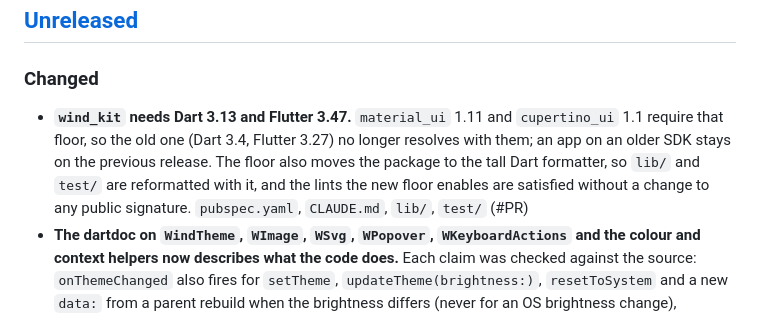
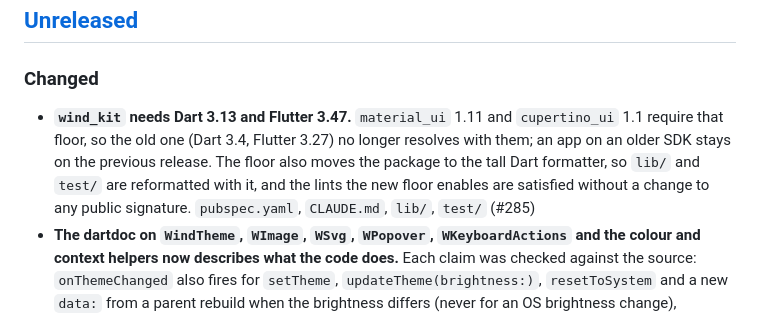
Before and after one commit to fluttersdk/wind, a Markdown page: CHANGELOG.md, the part around the change. Drawn GitHub-style.

Commit message:
docs(changelog): name PR 285 in the floor entry

```diff
--- a/CHANGELOG.md
+++ b/CHANGELOG.md
@@ -10,7 +10,7 @@ This project follows [Semantic Versioning 2.0.0](https://semver.org/spec/v2.0.0.
 
 ### Changed
 
-- **`wind_kit` needs Dart 3.13 and Flutter 3.47.** `material_ui` 1.11 and `cupertino_ui` 1.1 require that floor, so the old one (Dart 3.4, Flutter 3.27) no longer resolves with them; an app on an older SDK stays on the previous release. The floor also moves the package to the tall Dart formatter, so `lib/` and `test/` are reformatted with it, and the lints the new floor enables are satisfied without a change to any public signature. `pubspec.yaml`, `CLAUDE.md`, `lib/`, `test/` (#PR)
+- **`wind_kit` needs Dart 3.13 and Flutter 3.47.** `material_ui` 1.11 and `cupertino_ui` 1.1 require that floor, so the old one (Dart 3.4, Flutter 3.27) no longer resolves with them; an app on an older SDK stays on the previous release. The floor also moves the package to the tall Dart formatter, so `lib/` and `test/` are reformatted with it, and the lints the new floor enables are satisfied without a change to any public signature. `pubspec.yaml`, `CLAUDE.md`, `lib/`, `test/` (#285)
 - **The dartdoc on `WindTheme`, `WImage`, `WSvg`, `WPopover`, `WKeyboardActions` and the colour and context helpers now describes what the code does.** Each claim was checked against the source: `onThemeChanged` also fires for `setTheme`, `updateTheme(brightness:)`, `resetToSystem` and a new `data:` from a parent rebuild when the brightness differs (never for an OS brightness change), `WImage` and `WSvg` ignore `shadow-*`, `w-full`, `max-w-*` and `animate-*`, a `WPopover` `maxHeight` caps the overlay without scrolling its content, the keyboard bar's default button reads `MaterialLocalizations.okButtonLabel`, and `wColorExt` takes `shade:`. The examples in the comments carry their `dark:` pairs and `debugPrint` replaces `print`. The gallery page `z_index_hover.dart` now shows paint order and hover shadows instead of a `z-*` class that no widget reads. Comments only, no behaviour change. `lib/src/theme/wind_theme.dart`, `lib/src/utils/color_utils.dart`, `lib/src/utils/wind_extensions.dart`, `lib/src/widgets/` (`w_anchor.dart`, `w_checkbox.dart`, `w_div.dart`, `w_icon.dart`, `w_image.dart`, `w_keyboard_actions.dart`, `w_popover.dart`, `w_svg.dart`), `lib/wind_kit.dart`, `example/lib/pages/layout/z_index_hover.dart` (#284)
 - **`wind_kit` builds on `material_ui` and `cupertino_ui`, so an app uses `package:material_ui/material_ui.dart` for its `MaterialApp` and `ThemeData`.** Flutter 3.50 deprecates `package:flutter/material.dart` and `package:flutter/cupertino.dart`, and pana's static analysis score drops 10 points for a package that still imports them, so every file in `lib/` now imports `material_ui ^1.11.0` and `cupertino_ui ^1.1.6` instead. The new packages define their own `MaterialApp`, `ThemeData` and localisations, so an app that still imports `package:flutter/material.dart` gets "No MaterialLocalizations found" under the Wind input widgets and under `WText(selectable: true)`, whose selection toolbar reads it, and a `ThemeData` type mismatch from `WindThemeData.toThemeData()`: migrate the app's imports in the same upgrade and replace the `flutter_localizations` delegates (`GlobalMaterialLocalizations`, `GlobalCupertinoLocalizations`) with `GlobalMaterialLocalizations.delegates` from `material_ui`. The SDK floor moves to Dart 3.13 and Flutter 3.47 with it. `pubspec.yaml`, `lib/`, `test/`, `example/pubspec.yaml`, `example/lib/`, `CLAUDE.md` (#279)
 - **CI is `ci.yml`, and the demo deploy is gone**: the docs site builds the gallery and serves it itself (`wind-demo.anilcancakir.com`), so the deploy job, its Cloudflare purge and `tool/stamp-demo-cache-bust.sh` are removed and the web build only proves the gallery compiles for the web, on pushes and on pull requests that touch it. `Lint & Test` analyses with `flutter analyze --no-fatal-infos` (the package and the example), `changelog.yml` is new, the docs job is named `Internal Links`, and `publish.yml` checks that the tag sits on master, that the tag, `pubspec.yaml` and the `blob/<tag>` link in `dartdoc_options.yaml` agree, pana 0.23.19 (the version pub.dev runs; 0.23.13 reports flutter_svg as web-incompatible) and the changelog section before the OIDC publish. Every workflow declares `permissions: contents: read` at the top level, every checkout sets `persist-credentials: false`, and every action is pinned by SHA at its latest release (the actionlint image by digest). `.github/workflows/ci.yml`, `.github/workflows/changelog.yml`, `.github/workflows/publish.yml`, `.github/workflows/docs-link-check.yml`, `.github/workflows/dispatch-to-registry.yml`, `.github/workflows/dependabot-auto-merge.yml`, `.github/workflows/dependency-review.yml`, `.github/workflows/scorecard.yml`, `.github/workflows/zizmor.yml`, `tool/stamp-demo-cache-bust.sh` (#268)
```
